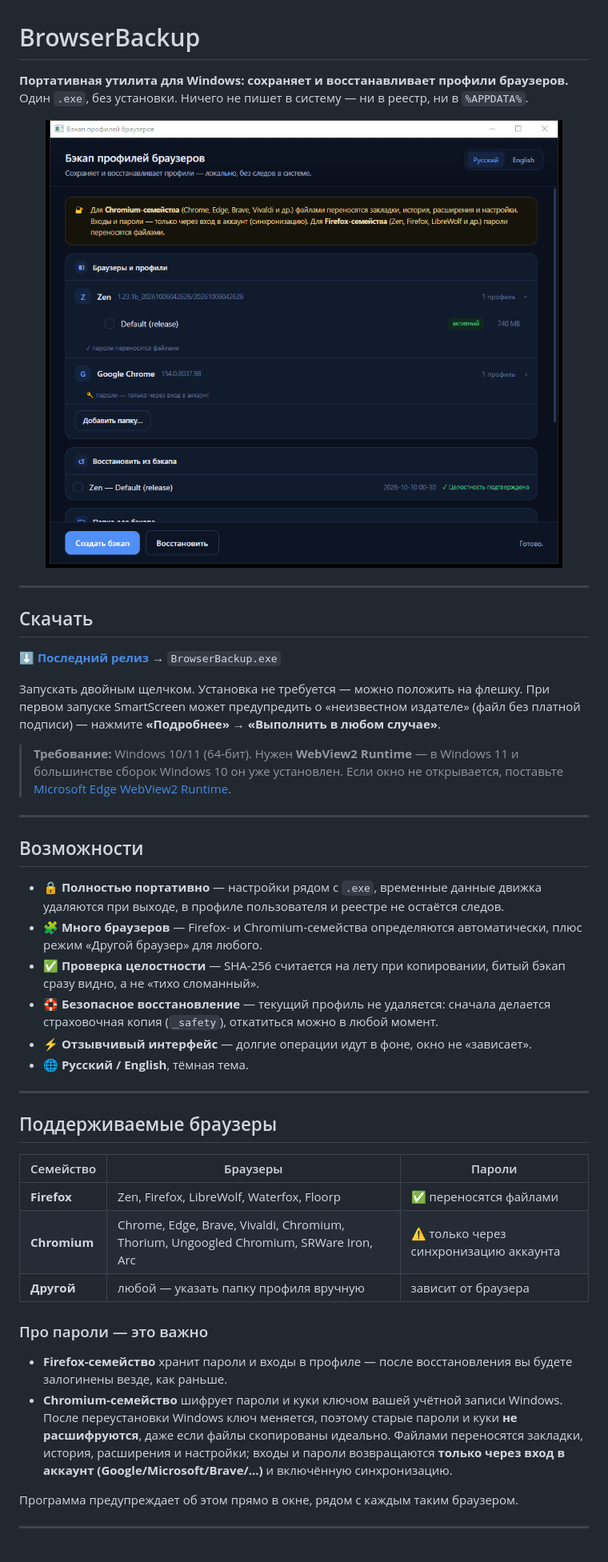
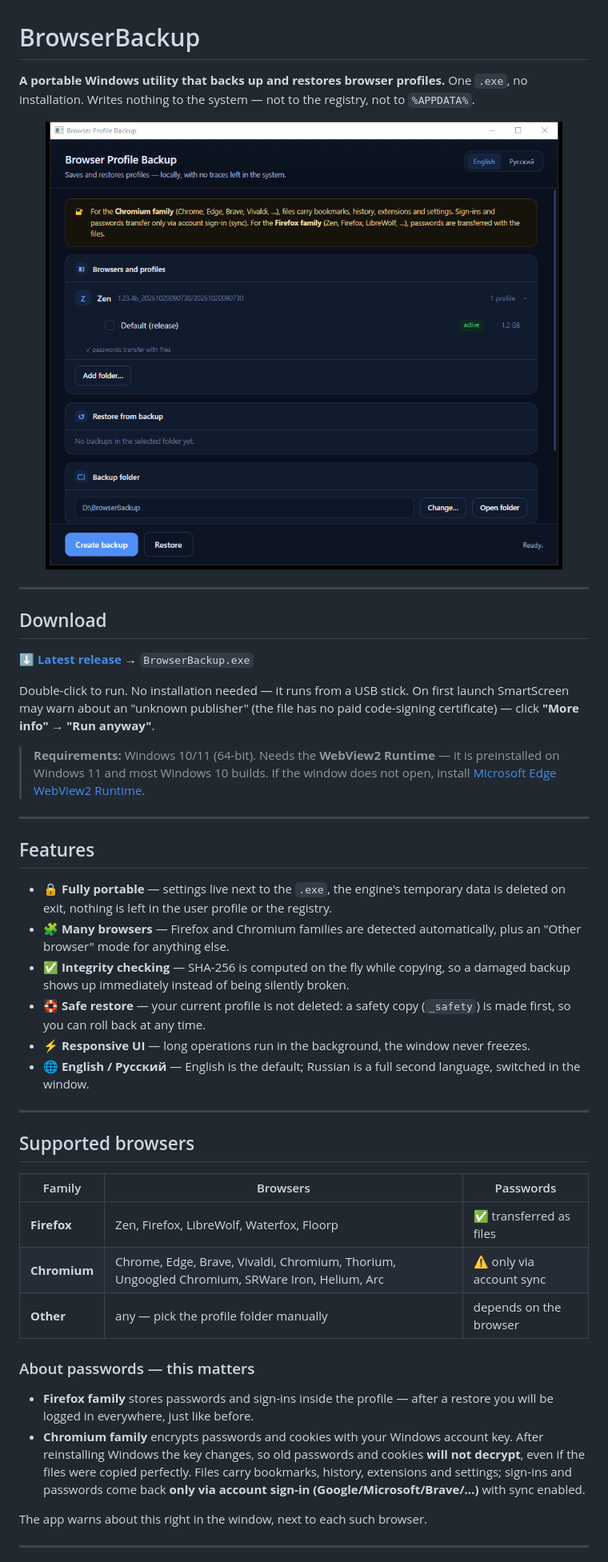
Before and after one commit to Hayden-Wright/browser-backup-tool, a Markdown page: README.md, the part around one of its changes. Shown at 80% size. GitHub-like rendering; pictures changed too: docs/screenshot.png.

```diff
--- a/README.md
+++ b/README.md
@@ -1,6 +1,6 @@
 # BrowserBackup
 
-**Портативная утилита для Windows: сохраняет и восстанавливает профили браузеров.**
-Один `.exe`, без установки. Ничего не пишет в систему — ни в реестр, ни в `%APPDATA%`.
+**A portable Windows utility that backs up and restores browser profiles.**
+One `.exe`, no installation. Writes nothing to the system — not to the registry, not to `%APPDATA%`.
 
 <p align="center">
@@ -9,54 +9,55 @@
 
 ---
 
-## Скачать
+## Download
 
-**[⬇️ Последний релиз](https://github.com/Hayden-Wright/browser-backup-tool/releases/latest)** → `BrowserBackup.exe`
+**[⬇️ Latest release](https://github.com/Hayden-Wright/browser-backup-tool/releases/latest)** → `BrowserBackup.exe`
 
-Запускать двойным щелчком. Установка не требуется — можно положить на флешку.
-При первом запуске SmartScreen может предупредить о «неизвестном издателе»
-(файл без платной подписи) — нажмите **«Подробнее» → «Выполнить в любом случае»**.
+Double-click to run. No installation needed — it runs from a USB stick.
+On first launch SmartScreen may warn about an "unknown publisher" (the file has no
+paid code-signing certificate) — click **"More info" → "Run anyway"**.
 
-> **Требование:** Windows 10/11 (64-бит). Нужен **WebView2 Runtime** — в Windows 11
-> и большинстве сборок Windows 10 он уже установлен. Если окно не открывается,
-> поставьте [Microsoft Edge WebView2 Runtime](https://developer.microsoft.com/microsoft-edge/webview2/).
+> **Requirements:** Windows 10/11 (64-bit). Needs the **WebView2 Runtime** — it is
+> preinstalled on Windows 11 and most Windows 10 builds. If the window does not open,
+> install [Microsoft Edge WebView2 Runtime](https://developer.microsoft.com/microsoft-edge/webview2/).
 
 ---
 
-## Возможности
+## Features
 
-- 🔒 **Полностью портативно** — настройки рядом с `.exe`, временные данные движка
-  удаляются при выходе, в профиле пользователя и реестре не остаётся следов.
-- 🧩 **Много браузеров** — Firefox- и Chromium-семейства определяются автоматически,
-  плюс режим «Другой браузер» для любого.
-- ✅ **Проверка целостности** — SHA-256 считается на лету при копировании, битый
-  бэкап сразу видно, а не «тихо сломанный».
-- 🛟 **Безопасное восстановление** — текущий профиль не удаляется: сначала делается
-  страховочная копия (`_safety`), откатиться можно в любой момент.
-- ⚡ **Отзывчивый интерфейс** — долгие операции идут в фоне, окно не «зависает».
-- 🌐 **Русский / English**, тёмная тема.
+- 🔒 **Fully portable** — settings live next to the `.exe`, the engine's temporary data
+  is deleted on exit, nothing is left in the user profile or the registry.
+- 🧩 **Many browsers** — Firefox and Chromium families are detected automatically,
+  plus an "Other browser" mode for anything else.
+- ✅ **Integrity checking** — SHA-256 is computed on the fly while copying, so a damaged
+  backup shows up immediately instead of being silently broken.
+- 🛟 **Safe restore** — your current profile is not deleted: a safety copy (`_safety`)
+  is made first, so you can roll back at any time.
+- ⚡ **Responsive UI** — long operations run in the background, the window never freezes.
+- 🌐 **English / Русский** — English is the default; Russian is a full second language,
+  switched in the window.
 
 ---
 
-## Поддерживаемые браузеры
+## Supported browsers
 
-| Семейство | Браузеры | Пароли |
+| Family | Browsers | Passwords |
 |---|---|---|
-| **Firefox** | Zen, Firefox, LibreWolf, Waterfox, Floorp | ✅ переносятся файлами |
-| **Chromium** | Chrome, Edge, Brave, Vivaldi, Chromium, Thorium, Ungoogled Chromium, SRWare Iron, Arc | ⚠️ только через синхронизацию аккаунта |
-| **Другой** | любой — указать папку профиля вручную | зависит от браузера |
+| **Firefox** | Zen, Firefox, LibreWolf, Waterfox, Floorp | ✅ transferred as files |
+| **Chromium** | Chrome, Edge, Brave, Vivaldi, Chromium, Thorium, Ungoogled Chromium, SRWare Iron, Helium, Arc | ⚠️ only via account sync |
+| **Other** | any — pick the profile folder manually | depends on the browser |
 
-### Про пароли — это важно
+### About passwords — this matters
 
-- **Firefox-семейство** хранит пароли и входы в профиле — после восстановления
-  вы будете залогинены везде, как раньше.
-- **Chromium-семейство** шифрует пароли и куки ключом вашей учётной записи Windows.
-  После переустановки Windows ключ меняется, поэтому старые пароли и куки
-  **не расшифруются**, даже если файлы скопированы идеально. Файлами переносятся
-  закладки, история, расширения и настройки; входы и пароли возвращаются **только
-  через вход в аккаунт (Google/Microsoft/Brave/…)** и включённую синхронизацию.
+- **Firefox family** stores passwords and sign-ins inside the profile — after a restore
+  you will be logged in everywhere, just like before.
+- **Chromium family** encrypts passwords and cookies with your Windows account key.
+  After reinstalling Windows the key changes, so old passwords and cookies
+  **will not decrypt**, even if the files were copied perfectly. Files carry bookmarks,
+  history, extensions and settings; sign-ins and passwords come back **only via
+  account sign-in (Google/Microsoft/Brave/…)** with sync enabled.
 
-Программа предупреждает об этом прямо в окне, рядом с каждым таким браузером.
+The app warns about this right in the window, next to each such browser.
 
 ---
 
```
Also changed, not shown: other parts of README.md (+91 -81 lines), 1 other file.
